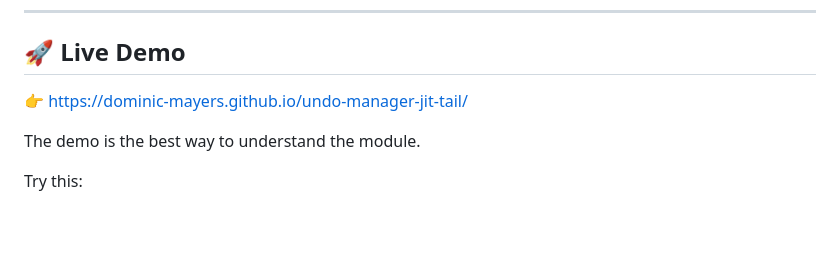
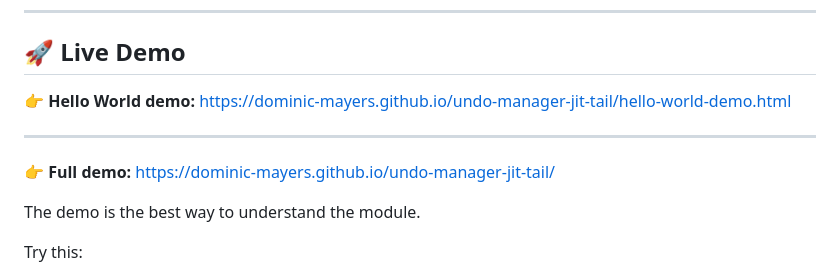
Before and after one commit to Dominic-Mayers/undo-manager-jit-tail, a Markdown page: README.md, the part around one of its changes. Drawn GitHub-style; blank space fills up the shorter version.

```diff
--- a/README.md
+++ b/README.md
@@ -11,7 +11,11 @@ keeping history clean and meaningful.
 
 ## 🚀 Live Demo
 
-👉 https://dominic-mayers.github.io/undo-manager-jit-tail/
+👉 **Hello World demo:** https://dominic-mayers.github.io/undo-manager-jit-tail/hello-world-demo.html
+
+---
+
+👉 **Full demo:** https://dominic-mayers.github.io/undo-manager-jit-tail/
 
 The demo is the best way to understand the module.
 
```
Also changed, not shown: other parts of README.md (+77 -1 lines).
